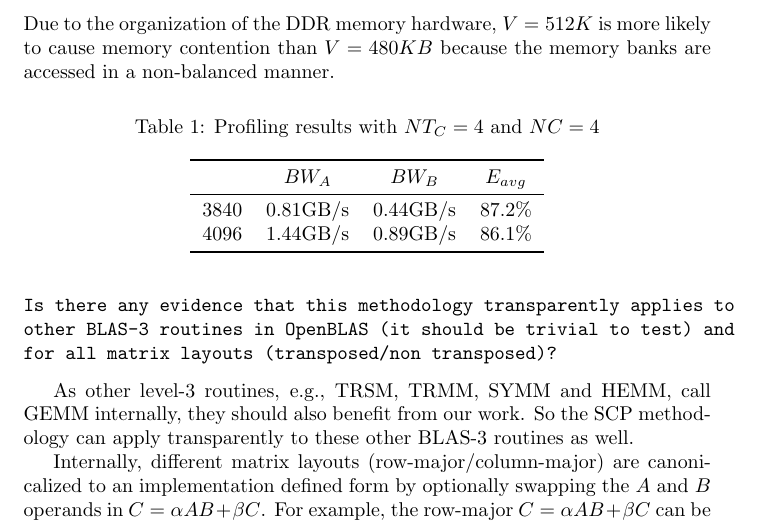
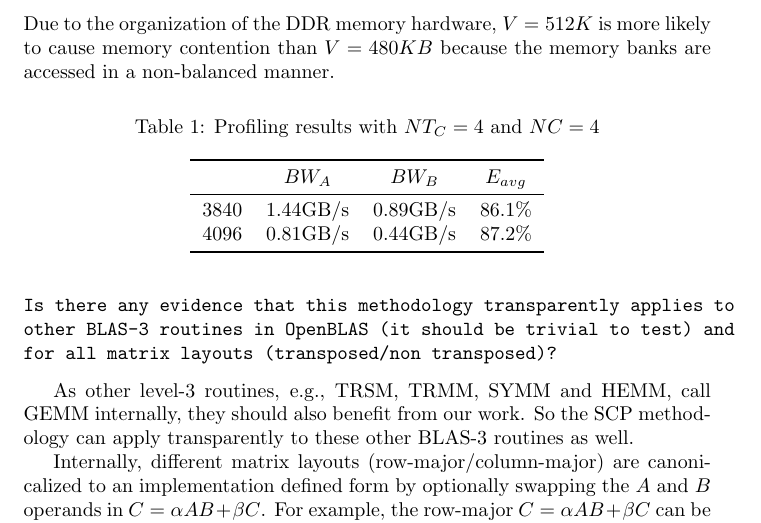
Before and after one commit to pysuxing/taco, a LaTeX document (response/response.tex): part of page 2 of 3, cut so that both start at the same text. Compiled offline with pdfLaTeX.

Commit message:
Fix error in response letter

```diff
--- a/response/response.tex
+++ b/response/response.tex
@@ -106,8 +106,8 @@ because the memory banks are accessed in a non-balanced manner.
     \toprule
          & $BW_A$   & $BW_B$   & $E_{avg}$\\
     \midrule
-    3840 & 0.81GB/s & 0.44GB/s & 87.2\%   \\
-    4096 & 1.44GB/s & 0.89GB/s & 86.1\%   \\
+    3840 & 1.44GB/s & 0.89GB/s & 86.1\%   \\
+    4096 & 0.81GB/s & 0.44GB/s & 87.2\%   \\
     \bottomrule
   \end{tabular}
 \end{table}
```
Also changed, not shown: response/response.tex (1 more changed lines).
